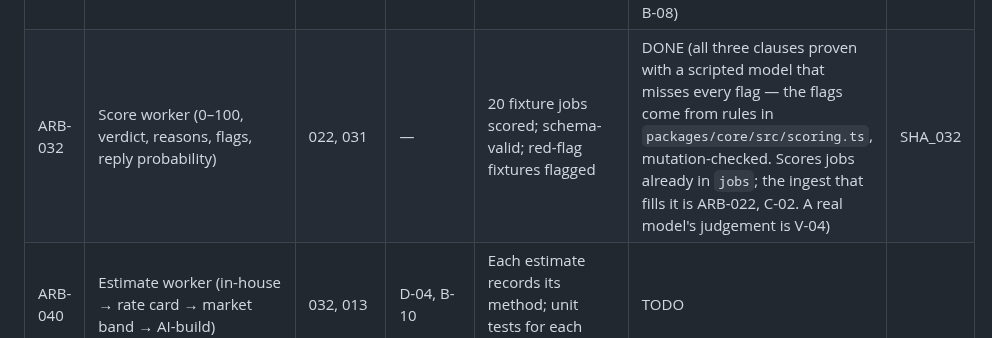
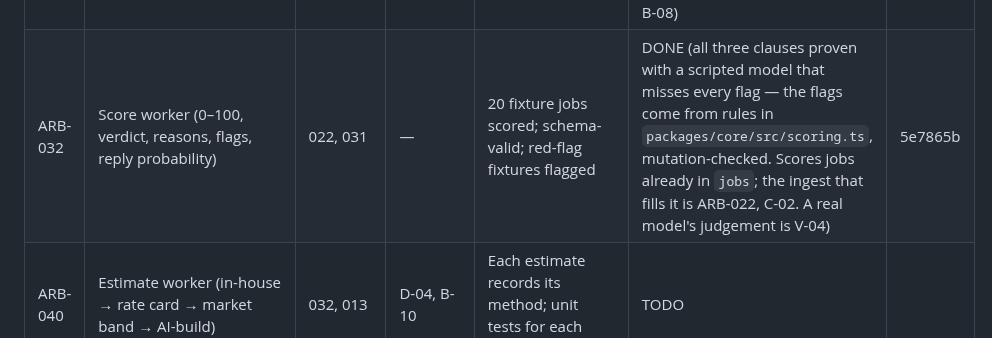
Before and after one commit to logiagenesis/bpomax, a Markdown page: docs/04-PROJECT-BOARD.md, the part around the change. GitHub-like rendering.

Commit message:
ARB-032: record closing SHA on the board
Co-Authored-By: Claude Opus 5.5 <noreply@anthropic.com>
Claude-Session: https://claude.ai/code/session_018iZW8GEbQ5Tk28x6VPBGoC

```diff
--- a/docs/04-PROJECT-BOARD.md
+++ b/docs/04-PROJECT-BOARD.md
@@ -30,7 +30,7 @@ Blocker references point to 02-BLOCKERS.md.
 | ARB-022 | Ingest worker: official project search, upsert, dedupe, rate-limit handling, doc URLs cited in code | 021 | B-07 | New matching sandbox/live-read jobs appear within one interval; zero duplicates after 24 h run | BLOCKED (C-02: needs a connected sandbox account, ARB-020) | |
 | ARB-030 | BullMQ setup, retries, dead-letter queue, worker health endpoint | 004 | B-07 | Failed job retried with backoff then lands in DLQ; health endpoint reports queues | DONE (proven against a real Redis, locally and as a CI service container; B-07's hosted instance is only needed to deploy, ARB-070) | dc4af58 |
 | ARB-031 | LLM package: provider config, JSON-schema validation, token/cost metering | 002 | B-08 | Invalid model output rejected and retried once; cost recorded per call | DONE (both clauses proven against a scripted transport, mutation-checked; prices transcribed from the published page with source and date; the Anthropic transport itself has never made a call — V-04, needs B-08) | 9e32179 |
-| ARB-032 | Score worker (0–100, verdict, reasons, flags, reply probability) | 022, 031 | — | 20 fixture jobs scored; schema-valid; red-flag fixtures flagged | DONE (all three clauses proven with a scripted model that misses every flag — the flags come from rules in `packages/core/src/scoring.ts`, mutation-checked. Scores jobs already in `jobs`; the ingest that fills it is ARB-022, C-02. A real model's judgement is V-04) | SHA_032 |
+| ARB-032 | Score worker (0–100, verdict, reasons, flags, reply probability) | 022, 031 | — | 20 fixture jobs scored; schema-valid; red-flag fixtures flagged | DONE (all three clauses proven with a scripted model that misses every flag — the flags come from rules in `packages/core/src/scoring.ts`, mutation-checked. Scores jobs already in `jobs`; the ingest that fills it is ARB-022, C-02. A real model's judgement is V-04) | 5e7865b |
 | ARB-040 | Estimate worker (in-house → rate card → market band → AI-build) | 032, 013 | D-04, B-10 | Each estimate records its method; unit tests for each branch | TODO | |
 | ARB-041 | Margin engine with fee table, FX buffer, min rules; every input line stored | 040 | T-02, D-02, D-03 | Hand-calculated test cases pass to the cent for fixed, hourly, multi-currency | TODO | |
 | ARB-042 | Bid allowance tracking against membership plan | 041 | T-03 | Submission blocked with clear message when allowance reached | TODO | |
```
